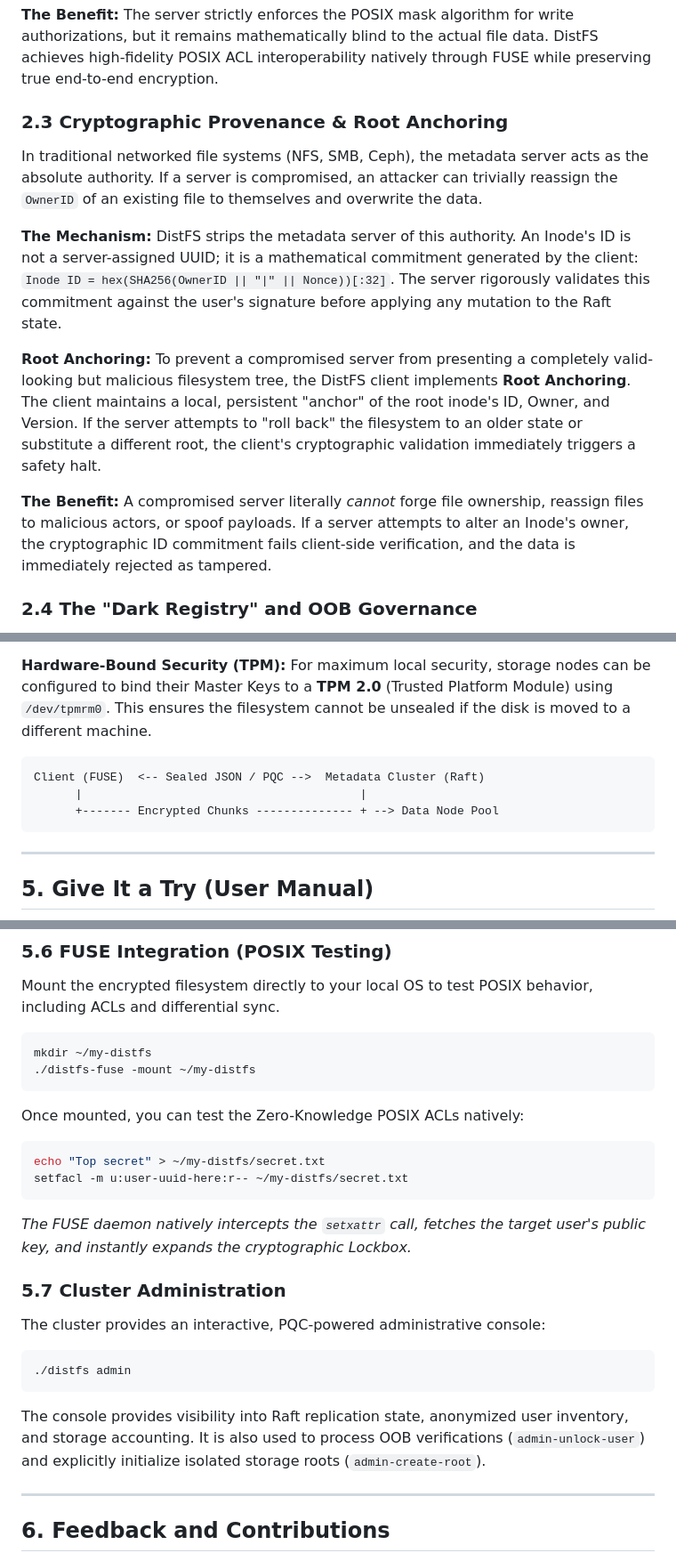
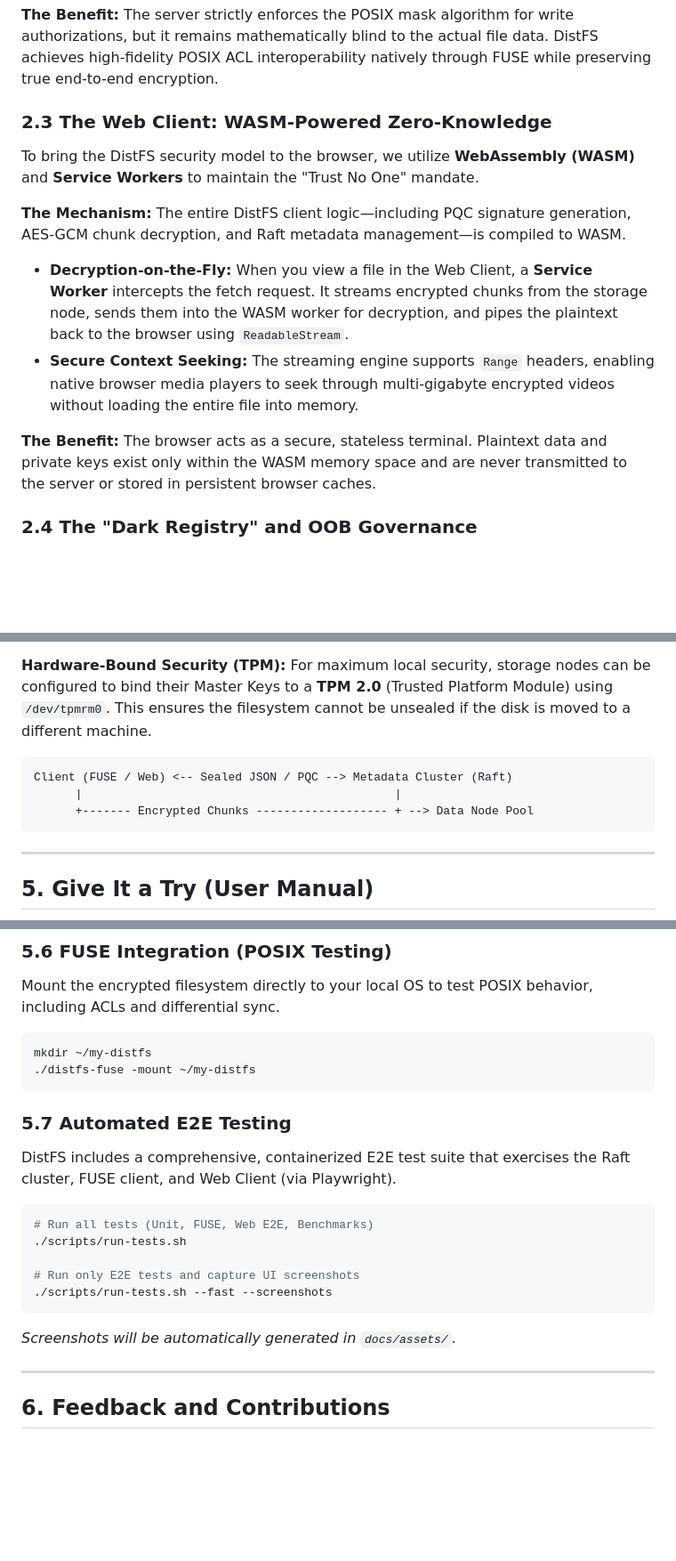
Before and after one commit to c2FmZQ/distfs, a Markdown page: README.md, 3 parts joined by grey strips. Shown at 89% size. Drawn GitHub-style; blank space fills up the shorter version.

Commit message:
docs: update README with logo, Web Client architecture, and E2E testing instructions

````diff
--- a/README.md
+++ b/README.md
@@ -42,14 +42,14 @@ When a user executes `setfacl -m u:alice:rwx file.txt`, the FUSE daemon intercep
 
 **The Benefit:** The server strictly enforces the POSIX mask algorithm for write authorizations, but it remains mathematically blind to the actual file data. DistFS achieves high-fidelity POSIX ACL interoperability natively through FUSE while preserving true end-to-end encryption.
 
-### 2.3 Cryptographic Provenance & Root Anchoring
-In traditional networked file systems (NFS, SMB, Ceph), the metadata server acts as the absolute authority. If a server is compromised, an attacker can trivially reassign the `OwnerID` of an existing file to themselves and overwrite the data.
+### 2.3 The Web Client: WASM-Powered Zero-Knowledge
+To bring the DistFS security model to the browser, we utilize **WebAssembly (WASM)** and **Service Workers** to maintain the "Trust No One" mandate.
 
-**The Mechanism:** DistFS strips the metadata server of this authority. An Inode's ID is not a server-assigned UUID; it is a mathematical commitment generated by the client: `Inode ID = hex(SHA256(OwnerID || "|" || Nonce))[:32]`. The server rigorously validates this commitment against the user's signature before applying any mutation to the Raft state.
+**The Mechanism:** The entire DistFS client logic—including PQC signature generation, AES-GCM chunk decryption, and Raft metadata management—is compiled to WASM.
+*   **Decryption-on-the-Fly:** When you view a file in the Web Client, a **Service Worker** intercepts the fetch request. It streams encrypted chunks from the storage node, sends them into the WASM worker for decryption, and pipes the plaintext back to the browser using `ReadableStream`.
+*   **Secure Context Seeking:** The streaming engine supports `Range` headers, enabling native browser media players to seek through multi-gigabyte encrypted videos without loading the entire file into memory.
 
-**Root Anchoring:** To prevent a compromised server from presenting a completely valid-looking but malicious filesystem tree, the DistFS client implements **Root Anchoring**. The client maintains a local, persistent "anchor" of the root inode's ID, Owner, and Version. If the server attempts to "roll back" the filesystem to an older state or substitute a different root, the client's cryptographic validation immediately triggers a safety halt.
-
-**The Benefit:** A compromised server literally *cannot* forge file ownership, reassign files to malicious actors, or spoof payloads. If a server attempts to alter an Inode's owner, the cryptographic ID commitment fails client-side verification, and the data is immediately rejected as tampered.
+**The Benefit:** The browser acts as a secure, stateless terminal. Plaintext data and private keys exist only within the WASM memory space and are never transmitted to the server or stored in persistent browser caches.
 
 ### 2.4 The "Dark Registry" and OOB Governance
 Enterprise file systems typically ingest plaintext Personally Identifiable Information (PII) like emails, full names, or LDAP attributes into their internal databases, creating massive privacy liabilities.
@@ -99,9 +90,9 @@ DistFS employs a unified node architecture where a single Go binary (`storage-no
 **Hardware-Bound Security (TPM):** For maximum local security, storage nodes can be configured to bind their Master Keys to a **TPM 2.0** (Trusted Platform Module) using `/dev/tpmrm0`. This ensures the filesystem cannot be unsealed if the disk is moved to a different machine.
 
 ```text
-Client (FUSE)  <-- Sealed JSON / PQC -->  Metadata Cluster (Raft)
-      |                                        |
-      +------- Encrypted Chunks -------------- + --> Data Node Pool
+Client (FUSE / Web) <-- Sealed JSON / PQC --> Metadata Cluster (Raft)
+      |                                             |
+      +------- Encrypted Chunks ------------------- + --> Data Node Pool
 ```
 
 ---
@@ -167,19 +156,17 @@ mkdir ~/my-distfs
 ./distfs-fuse -mount ~/my-distfs
 ```
 
-Once mounted, you can test the Zero-Knowledge POSIX ACLs natively:
+### 5.7 Automated E2E Testing
+DistFS includes a comprehensive, containerized E2E test suite that exercises the Raft cluster, FUSE client, and Web Client (via Playwright).
+
 ```bash
-echo "Top secret" > ~/my-distfs/secret.txt
-setfacl -m u:user-uuid-here:r-- ~/my-distfs/secret.txt
+# Run all tests (Unit, FUSE, Web E2E, Benchmarks)
+./scripts/run-tests.sh
+
+# Run only E2E tests and capture UI screenshots
+./scripts/run-tests.sh --fast --screenshots
 ```
-*The FUSE daemon natively intercepts the `setxattr` call, fetches the target user's public key, and instantly expands the cryptographic Lockbox.*
-
-### 5.7 Cluster Administration
-The cluster provides an interactive, PQC-powered administrative console:
-```bash
-./distfs admin
-```
-The console provides visibility into Raft replication state, anonymized user inventory, and storage accounting. It is also used to process OOB verifications (`admin-unlock-user`) and explicitly initialize isolated storage roots (`admin-create-root`).
+*Screenshots will be automatically generated in `docs/assets/`.*
 
 ---
 
````
Also changed, not shown: other parts of README.md (+2 -13 lines).
